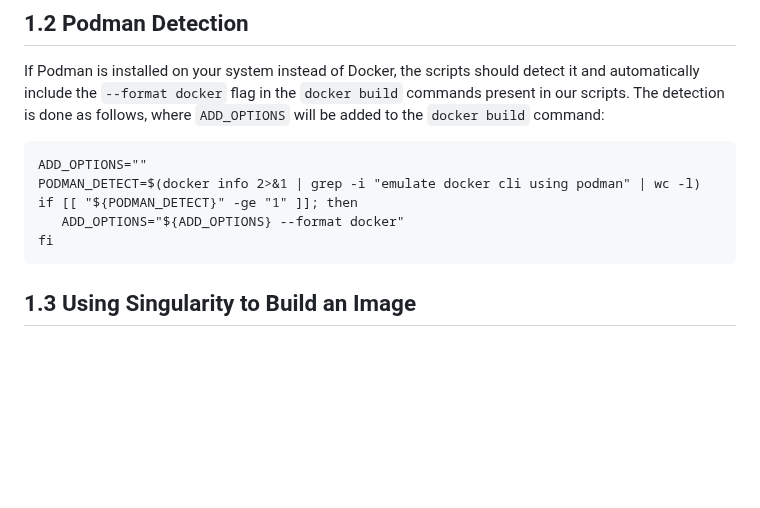
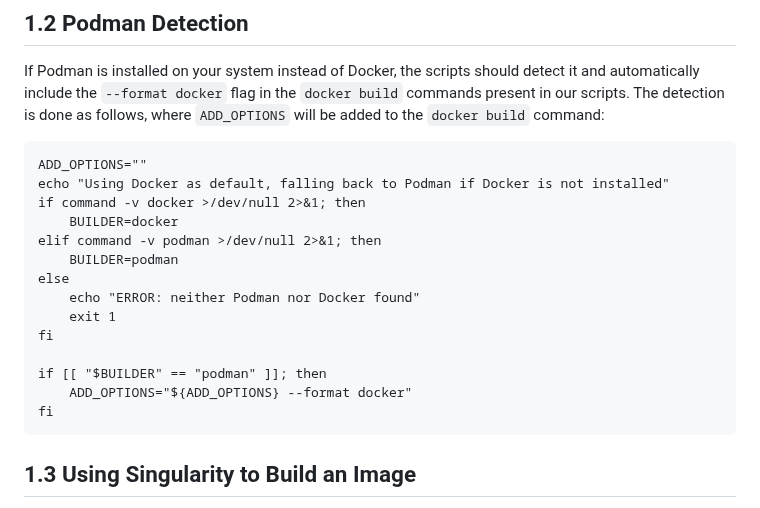
Before and after one commit to amd/HPCTrainingDock, a Markdown page: README.md, the part around the change. Rendered like a GitHub page; blank space fills up the shorter version.

Commit message:
Reflected the change in previous commit to README

````diff
--- a/README.md
+++ b/README.md
@@ -13,9 +13,18 @@ In this repo, we provide two options to test the installation of a variety of AM
 If Podman is installed on your system instead of Docker, the scripts should detect it and automatically include the `--format docker` flag in the `docker build` commands present in our scripts. The detection is done as follows, where `ADD_OPTIONS` will be added to the `docker build` command:
 ```
 ADD_OPTIONS=""
-PODMAN_DETECT=$(docker info 2>&1 | grep -i "emulate docker cli using podman" | wc -l)
-if [[ "${PODMAN_DETECT}" -ge "1" ]]; then
-   ADD_OPTIONS="${ADD_OPTIONS} --format docker"
+echo "Using Docker as default, falling back to Podman if Docker is not installed"
+if command -v docker >/dev/null 2>&1; then
+    BUILDER=docker
+elif command -v podman >/dev/null 2>&1; then
+    BUILDER=podman
+else
+    echo "ERROR: neither Podman nor Docker found"
+    exit 1
+fi
+
+if [[ "$BUILDER" == "podman" ]]; then
+    ADD_OPTIONS="${ADD_OPTIONS} --format docker"
 fi
 ```
 
````
